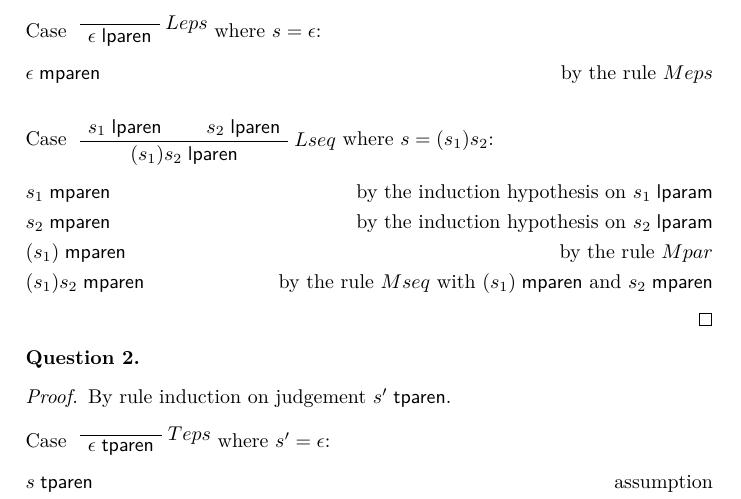
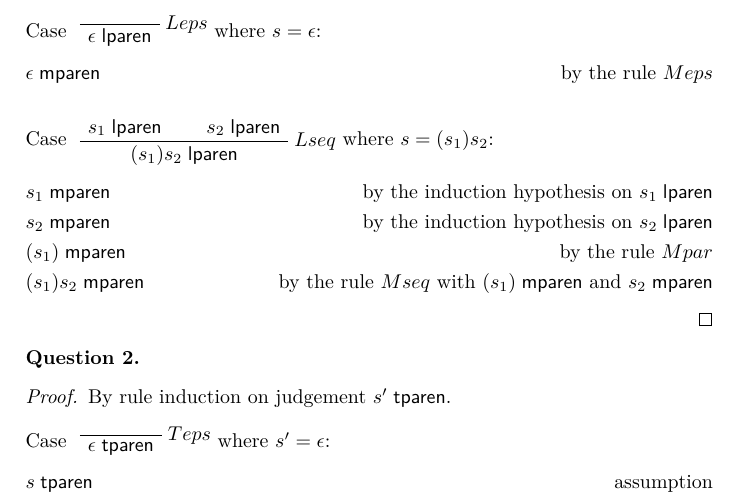
Before and after one commit to kimminss0/CSED321, a LaTeX document (written/main.tex): part of page 1 of 2, cut so that both start at the same text. Compiled offline with XeLaTeX; a missing font is replaced by an installed copy or a similar font.

Commit message:
docs(written): fix typo

```diff
--- a/written/main.tex
+++ b/written/main.tex
@@ -39,9 +39,9 @@
 	\DisplayProof where \(s = (s_1) s_2\):
 	\begin{flalign}
 		 & s_1\; \mathsf{mparen}      & \tag*{by the induction hypothesis on
-		\(s_1\; \mathsf{lparam}\)}                                           \\
+		\(s_1\; \mathsf{lparen}\)}                                           \\
 		 & s_2\; \mathsf{mparen}      & \tag*{by the induction hypothesis on
-		\(s_2\; \mathsf{lparam}\)}                                           \\
+		\(s_2\; \mathsf{lparen}\)}                                           \\
 		 & (s_1)\; \mathsf{mparen}    & \tag*{by the rule \(Mpar\)}          \\
 		 & (s_1)s_2\; \mathsf{mparen} & \tag*{by the rule \(Mseq\) with
 			\((s_1)\; \mathsf{mparen}\) and \(s_2\; \mathsf{mparen}\)}
```
Also changed, not shown: written/main.pdf.
